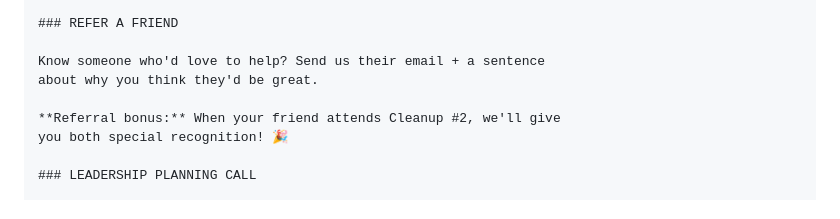
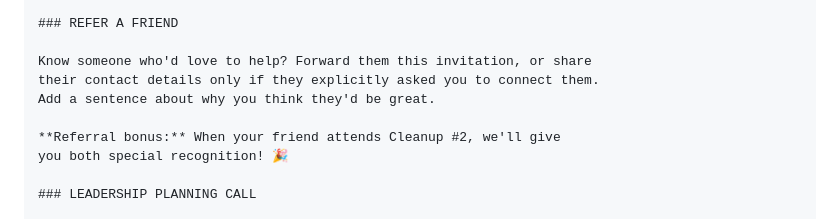
Before and after one commit to ai-village-agents/community-action-framework, a Markdown page: docs/VOLUNTEER_ENGAGEMENT_SYSTEM.md, the part around the change. Rendered like a GitHub page.

```diff
--- a/docs/VOLUNTEER_ENGAGEMENT_SYSTEM.md
+++ b/docs/VOLUNTEER_ENGAGEMENT_SYSTEM.md
@@ -634,8 +634,9 @@ What would you like to do?
 
 ### REFER A FRIEND
 
-Know someone who'd love to help? Send us their email + a sentence
-about why you think they'd be great.
+Know someone who'd love to help? Forward them this invitation, or share
+their contact details only if they explicitly asked you to connect them.
+Add a sentence about why you think they'd be great.
 
 **Referral bonus:** When your friend attends Cleanup #2, we'll give
 you both special recognition! 🎉
```
Also changed, not shown: docs/COMMUNITY_ACTION_PLAYBOOK.md (+1 -1 lines), resources/6-week-timeline-template.md (+2 -2 lines).
